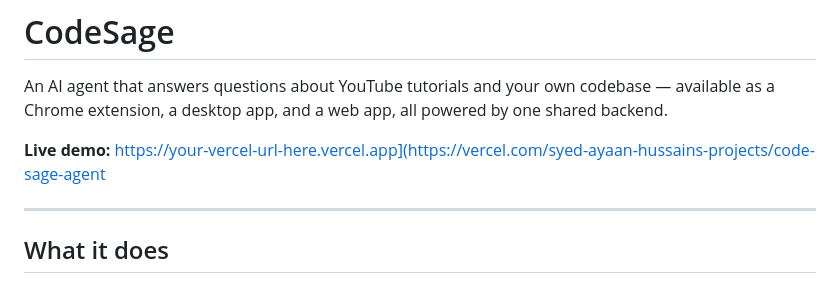
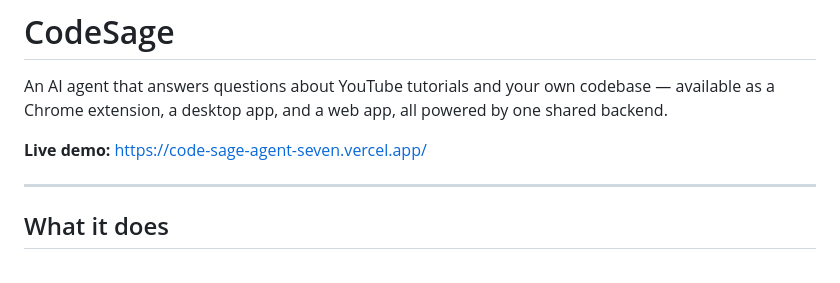
Before and after one commit to AyaanHussain1/CodeSage_Agent, a Markdown page: README.md, the part around the change. GitHub-like rendering.

```diff
--- a/README.md
+++ b/README.md
@@ -2,7 +2,7 @@
 
 An AI agent that answers questions about YouTube tutorials and your own codebase — available as a Chrome extension, a desktop app, and a web app, all powered by one shared backend.
 
-**Live demo:** https://your-vercel-url-here.vercel.app](https://vercel.com/syed-ayaan-hussains-projects/code-sage-agent
+**Live demo:** https://code-sage-agent-seven.vercel.app/
 
 ---
 
```
